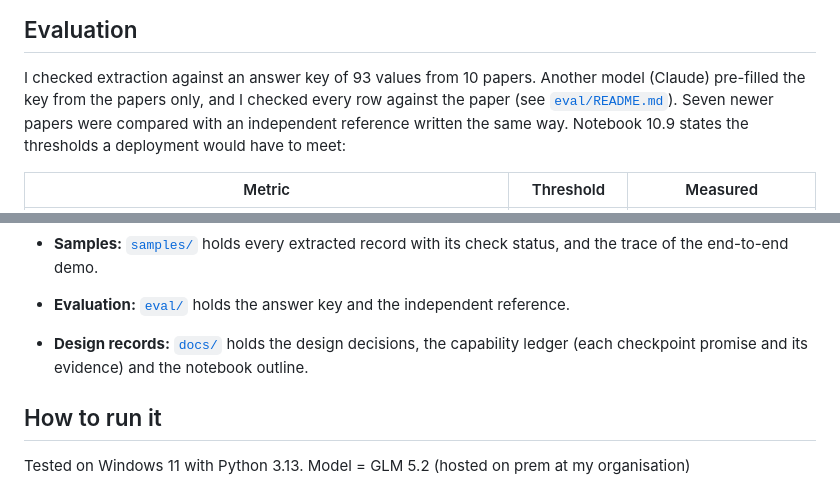
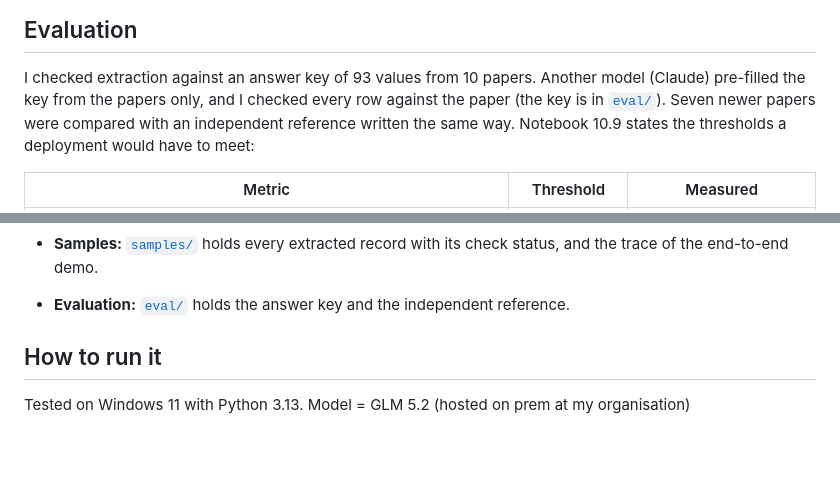
Before and after one commit to chinmayphutela95-spec/process-window-scout, a Markdown page: README.md, 2 parts joined by grey strips. Rendered like a GitHub page; blank space fills up the shorter version.

```diff
--- a/README.md
+++ b/README.md
@@ -64,7 +66,7 @@ and time, and cached so that runs can be replayed. Design decisions and the mode
 ## Evaluation
 
 I checked extraction against an answer key of 93 values from 10 papers. Another model (Claude) pre-filled the key
-from the papers only, and I checked every row against the paper (see [`eval/README.md`](eval/README.md)). Seven newer
+from the papers only, and I checked every row against the paper (the key is in [`eval/`](eval/)). Seven newer
 papers were compared with an independent reference written the same way. Notebook 10.9 states the thresholds a
 deployment would have to meet:
 
@@ -134,8 +137,6 @@ Other comparisons in notebook Part 10:
 - **Samples:** [`samples/`](samples/) holds every extracted record with its check status, and the trace of the
   end-to-end demo.
 - **Evaluation:** [`eval/`](eval/) holds the answer key and the independent reference.
-- **Design records:** [`docs/`](docs/) holds the design decisions, the capability ledger (each checkpoint promise and
-  its evidence) and the notebook outline.
 
 ## How to run it
 
```
Also changed, not shown: other parts of README.md (+10 -7 lines), architecture.png (added).
